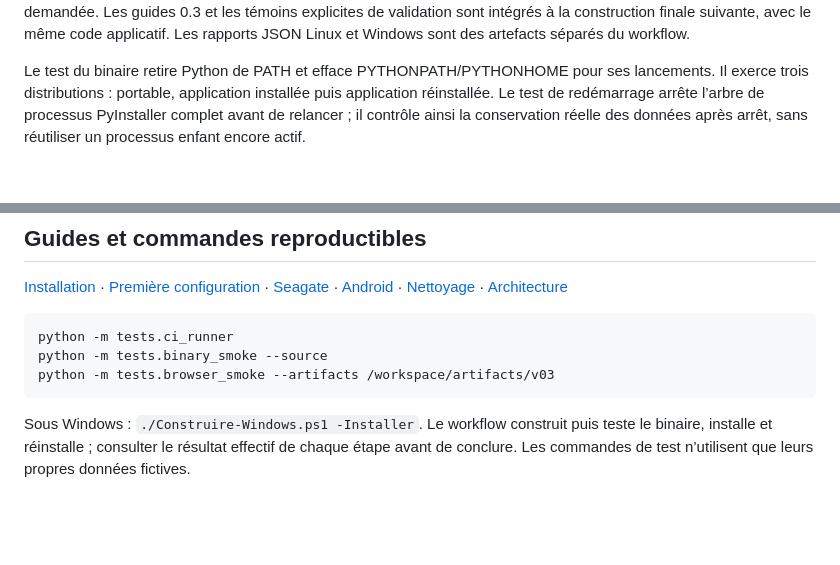
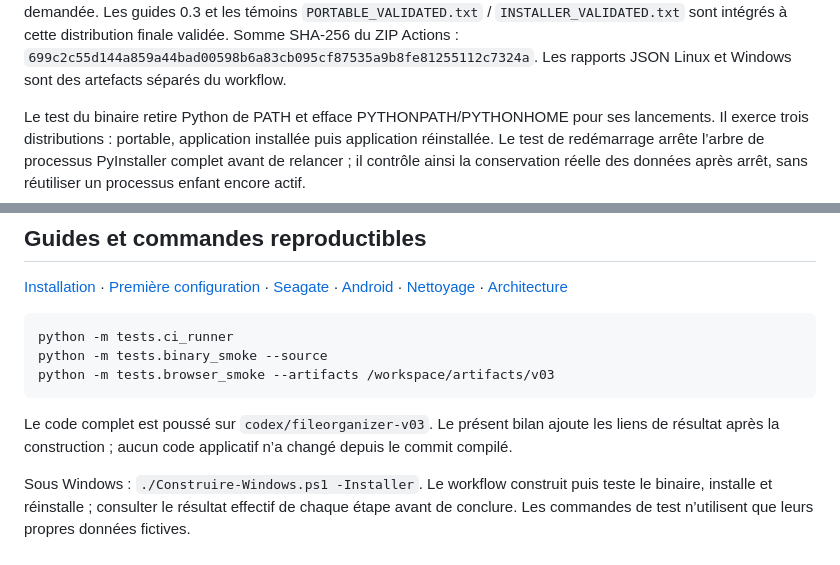
Before and after one commit to bonjourslesgens/file-organizer, a Markdown page: docs/BILAN.md, 2 parts joined by grey strips. Rendered like a GitHub page; blank space fills up the shorter version.

Commit message:
Record the successful final Windows installer and artifact download

````diff
--- a/docs/BILAN.md
+++ b/docs/BILAN.md
@@ -41,6 +41,7 @@ L’artefact **FileOrganizer-0.3-Windows-x64** (27,9 Mo compressés) contient le
 et leurs sommes SHA-256. Il se télécharge depuis la rubrique Artifacts, après connexion GitHub si demandée.
-Les guides 0.3 et les témoins explicites de validation sont intégrés à la construction finale suivante,
-avec le même code applicatif. Les rapports JSON Linux et Windows sont des artefacts séparés du workflow.
+Les guides 0.3 et les témoins `PORTABLE_VALIDATED.txt` / `INSTALLER_VALIDATED.txt` sont intégrés
+à cette distribution finale validée. Somme SHA-256 du ZIP Actions :
+`699c2c55d144a859a44bad00598b6a83cb095cf87535a9b8fe81255112c7324a`. Les rapports JSON Linux et Windows sont des artefacts séparés du workflow.
 
 Le test du binaire retire Python de PATH et efface PYTHONPATH/PYTHONHOME pour ses lancements.
 Il exerce trois distributions : portable, application installée puis application réinstallée.
@@ -131,6 +132,9 @@ python -m tests.binary_smoke --source
 python -m tests.browser_smoke --artifacts /workspace/artifacts/v03
 ```
 
+Le code complet est poussé sur `codex/fileorganizer-v03`. Le présent bilan ajoute les liens de résultat
+après la construction ; aucun code applicatif n’a changé depuis le commit compilé.
+
 Sous Windows : `./Construire-Windows.ps1 -Installer`. Le workflow construit puis teste le binaire,
 installe et réinstalle ; consulter le résultat effectif de chaque étape avant de conclure.
 Les commandes de test n’utilisent que leurs propres données fictives.
````
Also changed, not shown: other parts of docs/BILAN.md (+3 -3 lines).
